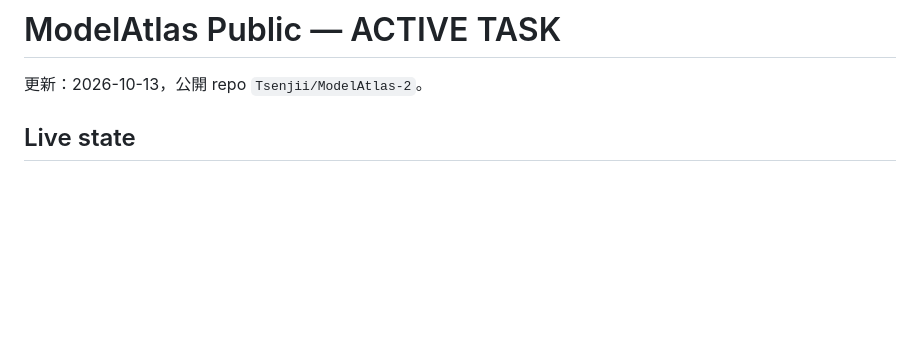
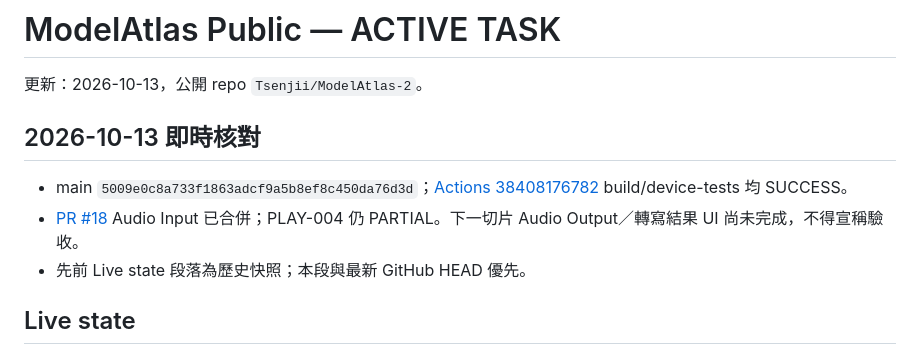
Before and after one commit to Tsenjii/ModelAtlas-2, a Markdown page: docs/ACTIVE_TASK.md, the part around the change. Drawn GitHub-style; blank space fills up the shorter version.

Commit message:
docs: refresh verified audio input main CI and next slice

```diff
--- a/docs/ACTIVE_TASK.md
+++ b/docs/ACTIVE_TASK.md
@@ -1,6 +1,11 @@
 # ModelAtlas Public — ACTIVE TASK
 
 更新：2026-10-13，公開 repo `Tsenjii/ModelAtlas-2`。
+
+## 2026-10-13 即時核對
+- main `5009e0c8a733f1863adcf9a5b8ef8c450da76d3d`；[Actions 38408176782](https://github.com/Tsenjii/ModelAtlas-2/actions/runs/38408176782) build/device-tests 均 SUCCESS。
+- [PR #18](https://github.com/Tsenjii/ModelAtlas-2/pull/18) Audio Input 已合併；PLAY-004 仍 PARTIAL。下一切片 Audio Output／轉寫結果 UI 尚未完成，不得宣稱驗收。
+- 先前 Live state 段落為歷史快照；本段與最新 GitHub HEAD 優先。
 
 ## Live state
 - **MODE：PLAY-004 / Audio Input（本機 WAV／MP3）單一候選切片**。分支 `feature/play-004-audio-input-20261013`，尚待 PR 同 SHA build/device 全綠；此切片未驗收前不得合併。
```
